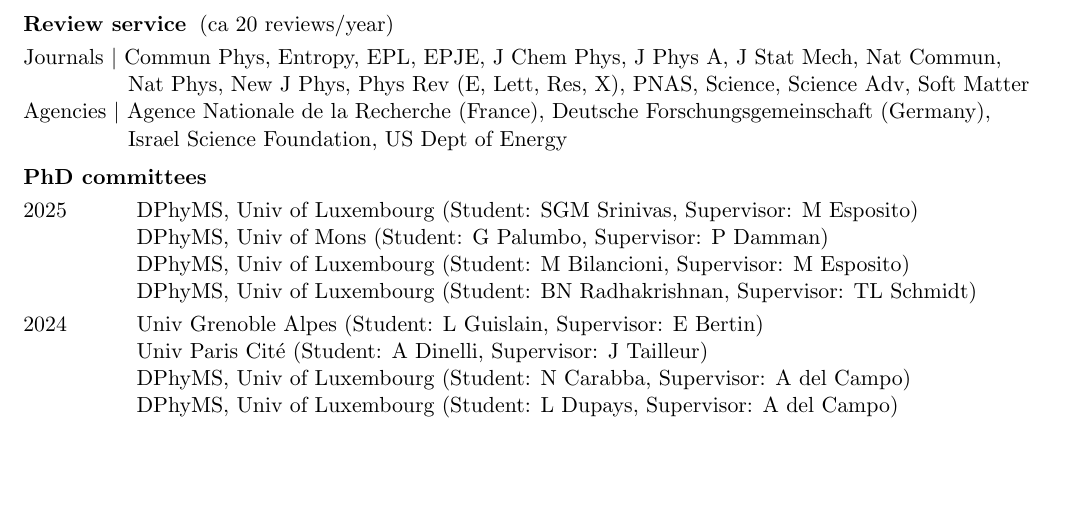
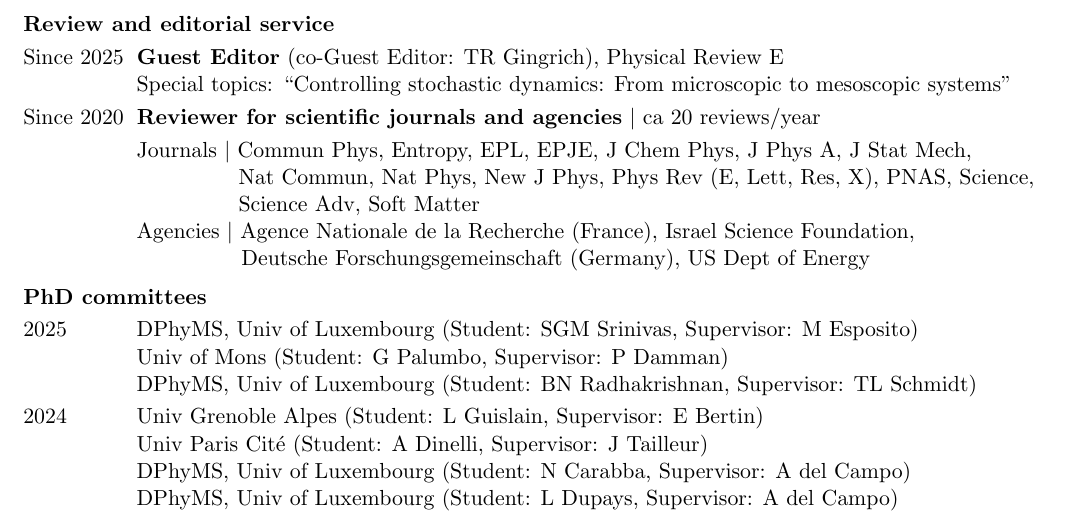
Before and after one commit to efodorphysics/efodorphysics.github.io, a LaTeX CV (CV/cv.tex): part of page 4 of 6, cut so that both start at the same text, the shorter picture padded with empty space. Compiled offline with pdfLaTeX.

Commit message:
Add files via upload

```diff
--- a/CV/cv.tex
+++ b/CV/cv.tex
@@ -541,21 +541,28 @@
 \newpage
 %\vskip.2cm
 \noindent
-{\bf Review service}
-\hskip.1cm
-(ca 20 reviews/year)
+{\bf Review and editorial service}
 
 \vskip.1cm
 \noindent
-Journals 	$|$ Commun Phys, Entropy, EPL, EPJE, J Chem Phys, J Phys A, J Stat Mech, Nat Commun,
+Since 2025 \hskip.1cm{\bf Guest Editor} (co-Guest Editor: TR Gingrich), Physical Review E
 
-\hskip1.25cm
-Nat Phys, New J Phys, Phys Rev (E, Lett, Res, X), PNAS, Science, Science Adv, Soft Matter
+\hskip1.4cm Special topics: ``Controlling stochastic dynamics: From microscopic to mesoscopic systems''
 
+\vskip.1cm
 \noindent
-Agencies $|$ Agence Nationale de la Recherche (France), Deutsche Forschungsgemeinschaft (Germany),
+Since 2020 \hskip.1cm {\bf Reviewer for scientific journals and agencies} $|$ ca 20 reviews/year
 
-\hskip1.25cm Israel Science Foundation, US Dept of Energy
+\vskip.1cm
+\hskip1.4cm Journals 	$|$ Commun Phys, Entropy, EPL, EPJE, J Chem Phys, J Phys A, J Stat Mech,
+
+\hskip3.2cm Nat Commun, Nat Phys, New J Phys, Phys Rev (E, Lett, Res, X), PNAS, Science,
+
+\hskip3.2cm Science Adv, Soft Matter
+
+\hskip1.4cm Agencies $|$ Agence Nationale de la Recherche (France),  Israel Science Foundation,
+
+\hskip3.25cm Deutsche Forschungsgemeinschaft (Germany), US Dept of Energy
 
 
 % -------------------------------------------------------------------------------
@@ -569,9 +576,7 @@
 \noindent
 2025 \hskip1.1cm DPhyMS, Univ of Luxembourg (Student: SGM Srinivas, Supervisor: M Esposito)
 
-\hskip1.4cm DPhyMS, Univ of Mons (Student: G Palumbo, Supervisor: P Damman)
-
-\hskip1.4cm DPhyMS, Univ of Luxembourg (Student: M Bilancioni, Supervisor: M Esposito)
+\hskip1.4cm Univ of Mons (Student: G Palumbo, Supervisor: P Damman)
 
 \hskip1.4cm DPhyMS, Univ of Luxembourg (Student: BN Radhakrishnan, Supervisor: TL Schmidt)
 
```
Also changed, not shown: CV/cv.pdf, CV/cv.tex (10 more changed lines).
